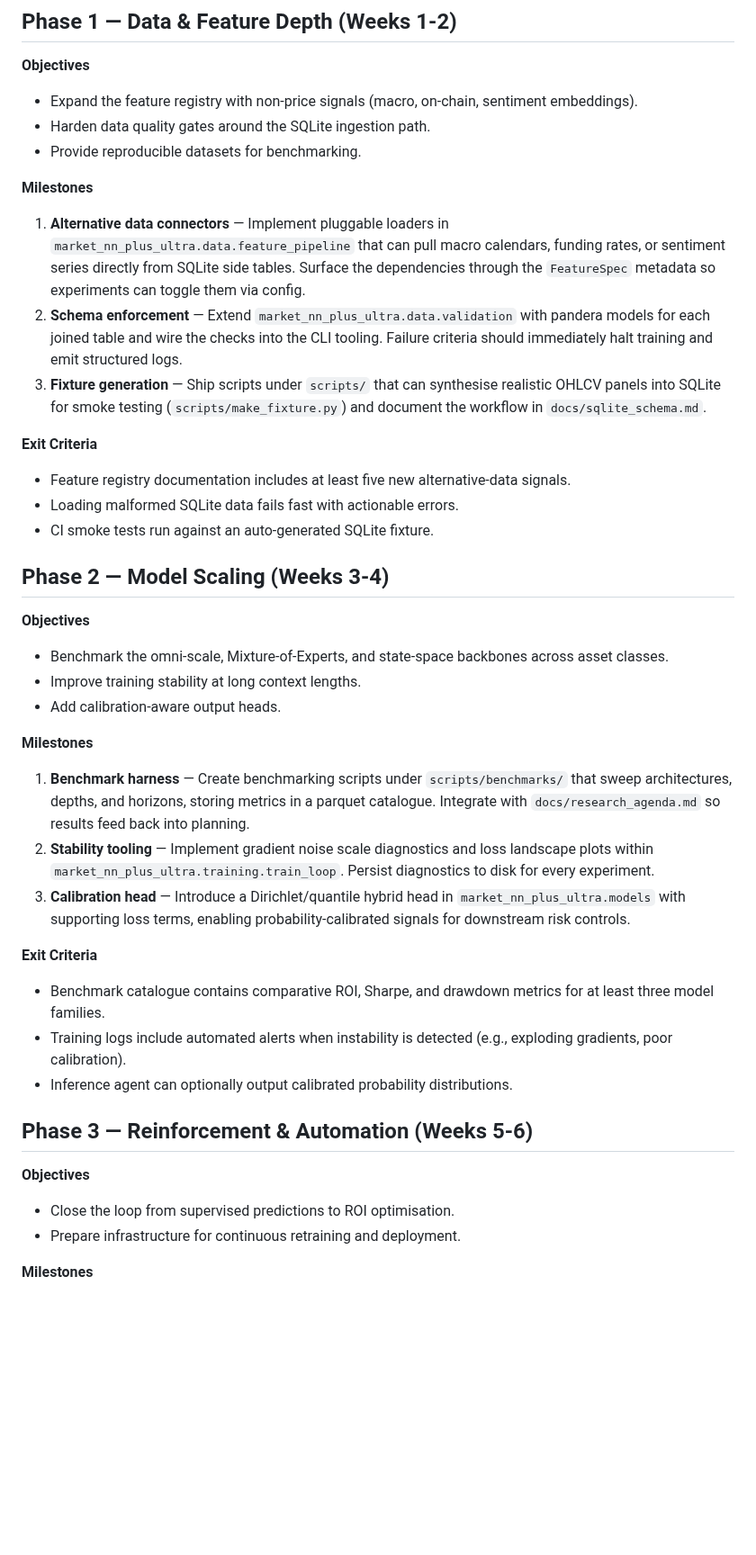
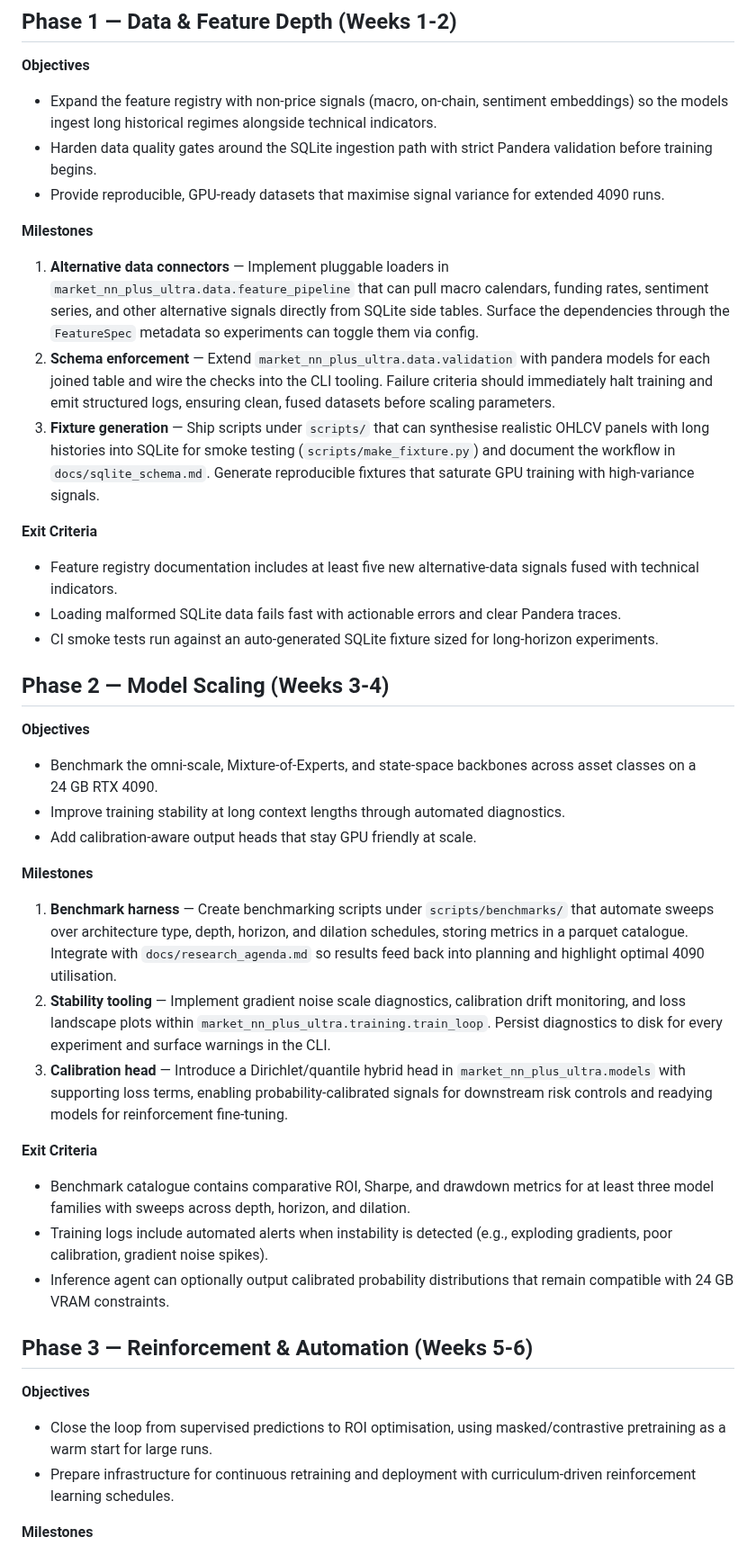
Before and after one commit to jwiedeman/NeuralDojo, a Markdown page: market_NN_plus_ultra/docs/implementation_plan.md, the part around one of its changes. Shown at 90% size. Drawn GitHub-style; blank space fills up the shorter version.

Commit message:
Expand Plus Ultra roadmap with GPU scaling plan

```diff
--- a/market_NN_plus_ultra/docs/implementation_plan.md
+++ b/market_NN_plus_ultra/docs/implementation_plan.md
@@ -6,48 +6,48 @@ This living plan translates the Market NN Plus Ultra roadmap into concrete engin
 
 **Objectives**
 
-* Expand the feature registry with non-price signals (macro, on-chain, sentiment embeddings).
-* Harden data quality gates around the SQLite ingestion path.
-* Provide reproducible datasets for benchmarking.
+* Expand the feature registry with non-price signals (macro, on-chain, sentiment embeddings) so the models ingest long historical regimes alongside technical indicators.
+* Harden data quality gates around the SQLite ingestion path with strict Pandera validation before training begins.
+* Provide reproducible, GPU-ready datasets that maximise signal variance for extended 4090 runs.
 
 **Milestones**
 
-1. **Alternative data connectors** — Implement pluggable loaders in `market_nn_plus_ultra.data.feature_pipeline` that can pull macro calendars, funding rates, or sentiment series directly from SQLite side tables. Surface the dependencies through the `FeatureSpec` metadata so experiments can toggle them via config.
-2. **Schema enforcement** — Extend `market_nn_plus_ultra.data.validation` with pandera models for each joined table and wire the checks into the CLI tooling. Failure criteria should immediately halt training and emit structured logs.
-3. **Fixture generation** — Ship scripts under `scripts/` that can synthesise realistic OHLCV panels into SQLite for smoke testing (`scripts/make_fixture.py`) and document the workflow in `docs/sqlite_schema.md`.
+1. **Alternative data connectors** — Implement pluggable loaders in `market_nn_plus_ultra.data.feature_pipeline` that can pull macro calendars, funding rates, sentiment series, and other alternative signals directly from SQLite side tables. Surface the dependencies through the `FeatureSpec` metadata so experiments can toggle them via config.
+2. **Schema enforcement** — Extend `market_nn_plus_ultra.data.validation` with pandera models for each joined table and wire the checks into the CLI tooling. Failure criteria should immediately halt training and emit structured logs, ensuring clean, fused datasets before scaling parameters.
+3. **Fixture generation** — Ship scripts under `scripts/` that can synthesise realistic OHLCV panels with long histories into SQLite for smoke testing (`scripts/make_fixture.py`) and document the workflow in `docs/sqlite_schema.md`. Generate reproducible fixtures that saturate GPU training with high-variance signals.
 
 **Exit Criteria**
 
-* Feature registry documentation includes at least five new alternative-data signals.
-* Loading malformed SQLite data fails fast with actionable errors.
-* CI smoke tests run against an auto-generated SQLite fixture.
+* Feature registry documentation includes at least five new alternative-data signals fused with technical indicators.
+* Loading malformed SQLite data fails fast with actionable errors and clear Pandera traces.
+* CI smoke tests run against an auto-generated SQLite fixture sized for long-horizon experiments.
 
 ## Phase 2 — Model Scaling (Weeks 3-4)
 
 **Objectives**
 
-* Benchmark the omni-scale, Mixture-of-Experts, and state-space backbones across asset classes.
-* Improve training stability at long context lengths.
-* Add calibration-aware output heads.
+* Benchmark the omni-scale, Mixture-of-Experts, and state-space backbones across asset classes on a 24 GB RTX 4090.
+* Improve training stability at long context lengths through automated diagnostics.
+* Add calibration-aware output heads that stay GPU friendly at scale.
 
 **Milestones**
 
-1. **Benchmark harness** — Create benchmarking scripts under `scripts/benchmarks/` that sweep architectures, depths, and horizons, storing metrics in a parquet catalogue. Integrate with `docs/research_agenda.md` so results feed back into planning.
-2. **Stability tooling** — Implement gradient noise scale diagnostics and loss landscape plots within `market_nn_plus_ultra.training.train_loop`. Persist diagnostics to disk for every experiment.
-3. **Calibration head** — Introduce a Dirichlet/quantile hybrid head in `market_nn_plus_ultra.models` with supporting loss terms, enabling probability-calibrated signals for downstream risk controls.
+1. **Benchmark harness** — Create benchmarking scripts under `scripts/benchmarks/` that automate sweeps over architecture type, depth, horizon, and dilation schedules, storing metrics in a parquet catalogue. Integrate with `docs/research_agenda.md` so results feed back into planning and highlight optimal 4090 utilisation.
+2. **Stability tooling** — Implement gradient noise scale diagnostics, calibration drift monitoring, and loss landscape plots within `market_nn_plus_ultra.training.train_loop`. Persist diagnostics to disk for every experiment and surface warnings in the CLI.
+3. **Calibration head** — Introduce a Dirichlet/quantile hybrid head in `market_nn_plus_ultra.models` with supporting loss terms, enabling probability-calibrated signals for downstream risk controls and readying models for reinforcement fine-tuning.
 
 **Exit Criteria**
 
-* Benchmark catalogue contains comparative ROI, Sharpe, and drawdown metrics for at least three model families.
-* Training logs include automated alerts when instability is detected (e.g., exploding gradients, poor calibration).
-* Inference agent can optionally output calibrated probability distributions.
+* Benchmark catalogue contains comparative ROI, Sharpe, and drawdown metrics for at least three model families with sweeps across depth, horizon, and dilation.
+* Training logs include automated alerts when instability is detected (e.g., exploding gradients, poor calibration, gradient noise spikes).
+* Inference agent can optionally output calibrated probability distributions that remain compatible with 24 GB VRAM constraints.
 
 ## Phase 3 — Reinforcement & Automation (Weeks 5-6)
 
 **Objectives**
 
-* Close the loop from supervised predictions to ROI optimisation.
-* Prepare infrastructure for continuous retraining and deployment.
+* Close the loop from supervised predictions to ROI optimisation, using masked/contrastive pretraining as a warm start for large runs.
+* Prepare infrastructure for continuous retraining and deployment with curriculum-driven reinforcement learning schedules.
 
 **Milestones**
 
```
Also changed, not shown: other parts of market_NN_plus_ultra/docs/implementation_plan.md (+14 -14 lines), market_NN_plus_ultra/task_tracker.md (+11 -1 lines).
